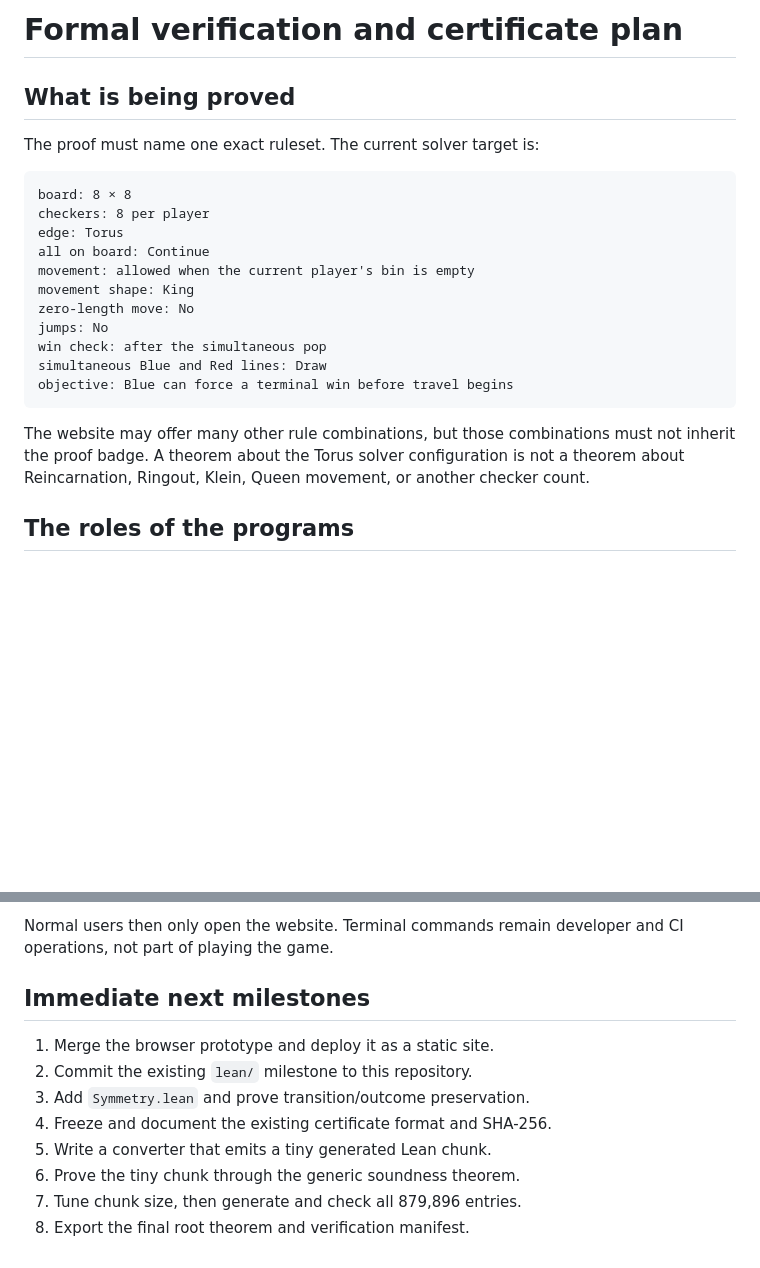
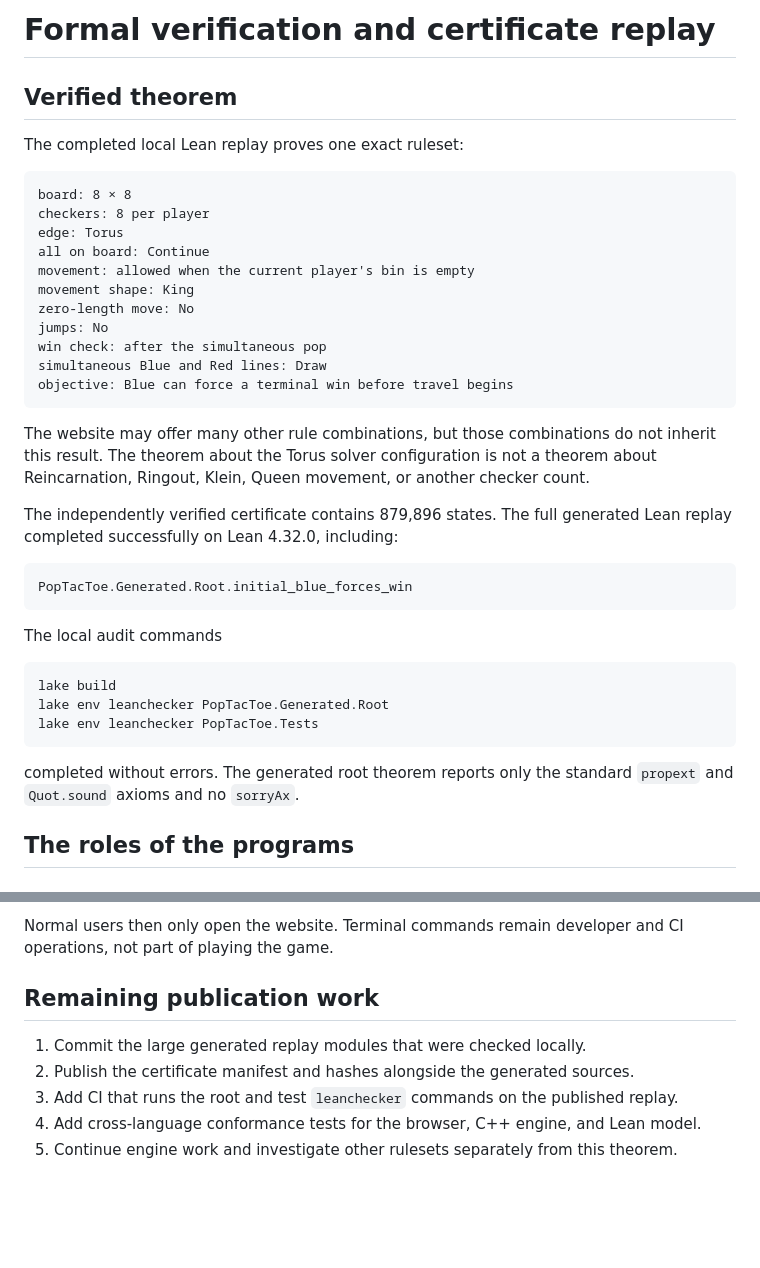
Before and after one commit to SamHamMan7/PopTacToeBot, a Markdown page: FORMAL_VERIFICATION.md, 2 parts joined by grey strips. Rendered like a GitHub page; blank space fills up the shorter version.

Commit message:
Update formal verification status after full replay

````diff
--- a/FORMAL_VERIFICATION.md
+++ b/FORMAL_VERIFICATION.md
@@ -1,8 +1,8 @@
-# Formal verification and certificate plan
+# Formal verification and certificate replay
 
-## What is being proved
+## Verified theorem
 
-The proof must name one exact ruleset. The current solver target is:
+The completed local Lean replay proves one exact ruleset:
 
 ```text
 board: 8 × 8
@@ -18,7 +18,24 @@ simultaneous Blue and Red lines: Draw
 objective: Blue can force a terminal win before travel begins
 ```
 
-The website may offer many other rule combinations, but those combinations must not inherit the proof badge. A theorem about the Torus solver configuration is not a theorem about Reincarnation, Ringout, Klein, Queen movement, or another checker count.
+The website may offer many other rule combinations, but those combinations do not inherit this result. The theorem about the Torus solver configuration is not a theorem about Reincarnation, Ringout, Klein, Queen movement, or another checker count.
+
+The independently verified certificate contains 879,896 states. The full generated Lean replay completed successfully on Lean 4.32.0, including:
+
+```text
+PopTacToe.Generated.Root.initial_blue_forces_win
+```
+
+The local audit commands
+
+```bash
+lake build
+lake env leanchecker PopTacToe.Generated.Root
+lake env leanchecker PopTacToe.Tests
+```
+
+completed without errors. The generated root theorem reports only the standard
+`propext` and `Quot.sound` axioms and no `sorryAx`.
 
 ## The roles of the programs
 
@@ -354,13 +371,10 @@ The workflow should also:
 
 Normal users then only open the website. Terminal commands remain developer and CI operations, not part of playing the game.
 
-## Immediate next milestones
+## Remaining publication work
 
-1. Merge the browser prototype and deploy it as a static site.
-2. Commit the existing `lean/` milestone to this repository.
-3. Add `Symmetry.lean` and prove transition/outcome preservation.
-4. Freeze and document the existing certificate format and SHA-256.
-5. Write a converter that emits a tiny generated Lean chunk.
-6. Prove the tiny chunk through the generic soundness theorem.
-7. Tune chunk size, then generate and check all 879,896 entries.
-8. Export the final root theorem and verification manifest.
+1. Commit the large generated replay modules that were checked locally.
+2. Publish the certificate manifest and hashes alongside the generated sources.
+3. Add CI that runs the root and test `leanchecker` commands on the published replay.
+4. Add cross-language conformance tests for the browser, C++ engine, and Lean model.
+5. Continue engine work and investigate other rulesets separately from this theorem.
````
